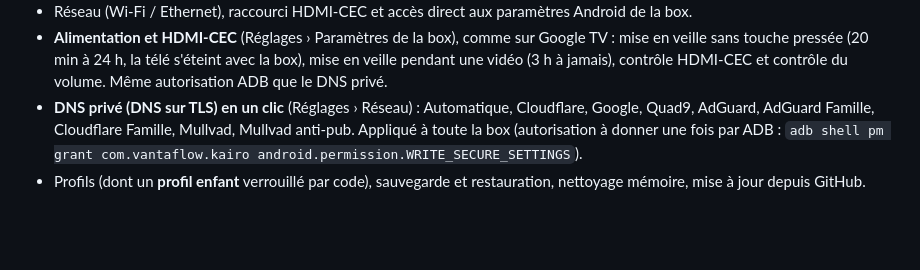
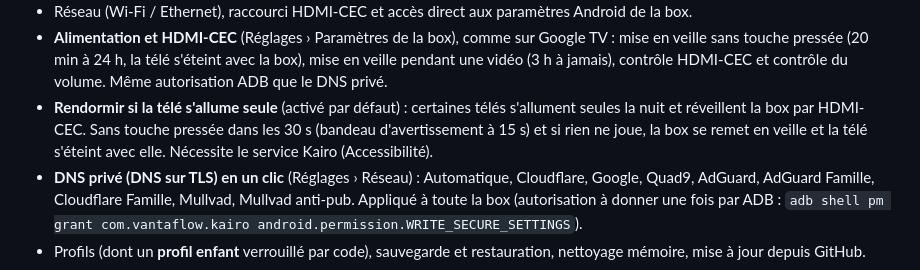
Before and after one commit to vantaflow/kairo, a Markdown page: README.md, the part around one of its changes. GitHub-like rendering; blank space fills up the shorter version.

```diff
--- a/README.md
+++ b/README.md
@@ -83,6 +83,7 @@ Les box Android TV d'entrée de gamme (2 Go de RAM, processeur 32 bits) rament s
 - Panneau à droite par-dessus l'accueil : les changements se voient en direct.
 - Réseau (Wi-Fi / Ethernet), raccourci HDMI-CEC et accès direct aux paramètres Android de la box.
 - **Alimentation et HDMI-CEC** (Réglages › Paramètres de la box), comme sur Google TV : mise en veille sans touche pressée (20 min à 24 h, la télé s'éteint avec la box), mise en veille pendant une vidéo (3 h à jamais), contrôle HDMI-CEC et contrôle du volume. Même autorisation ADB que le DNS privé.
+- **Rendormir si la télé s'allume seule** (activé par défaut) : certaines télés s'allument seules la nuit et réveillent la box par HDMI-CEC. Sans touche pressée dans les 30 s (bandeau d'avertissement à 15 s) et si rien ne joue, la box se remet en veille et la télé s'éteint avec elle. Nécessite le service Kairo (Accessibilité).
 - **DNS privé (DNS sur TLS) en un clic** (Réglages › Réseau) : Automatique, Cloudflare, Google, Quad9, AdGuard, AdGuard Famille, Cloudflare Famille, Mullvad, Mullvad anti-pub. Appliqué à toute la box (autorisation à donner une fois par ADB : `adb shell pm grant com.vantaflow.kairo android.permission.WRITE_SECURE_SETTINGS`).
 - Profils (dont un **profil enfant** verrouillé par code), sauvegarde et restauration, nettoyage mémoire, mise à jour depuis GitHub.
 
```
Also changed, not shown: other parts of README.md (+1 -1 lines), docs/assets/power.jpg (added), 7 other files.
